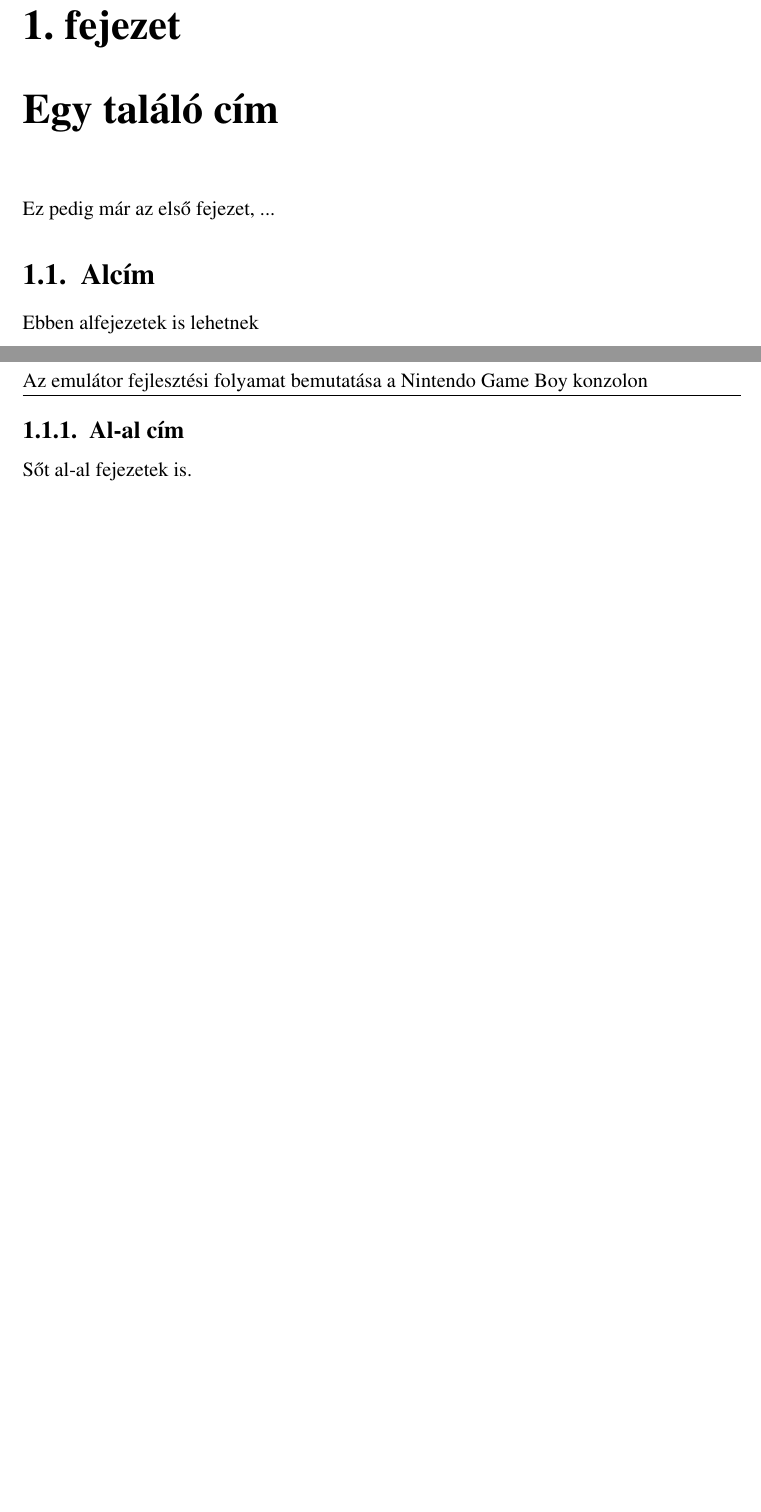
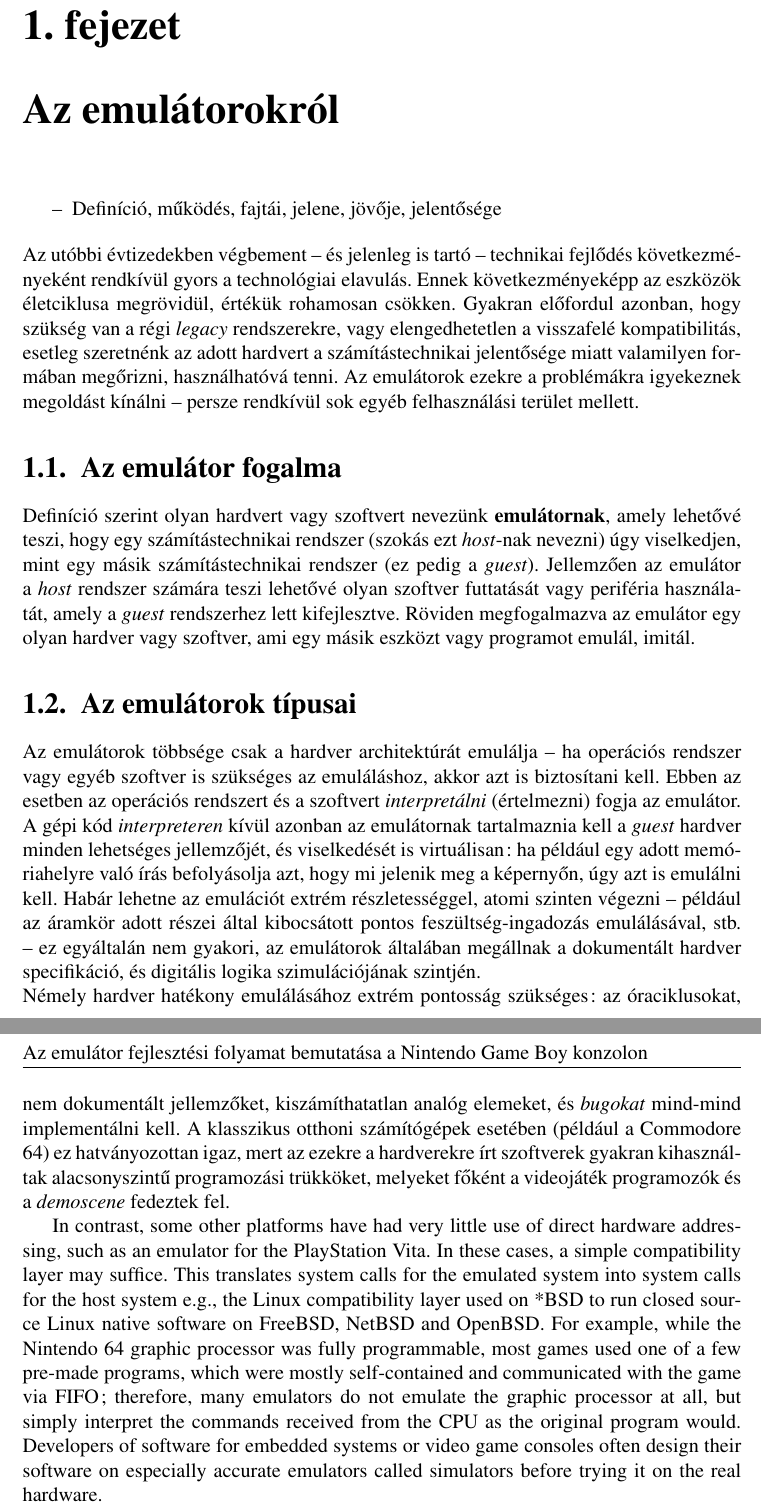
Before and after one commit to krtibo/Rust-Boy, a LaTeX thesis (Thesis/thesis.tex, which reads Thesis/1st_chapter.tex): two parts of pages 6 and 7 of 10, joined at a grey line, cut so that both start at the same text, the shorter picture padded with empty space. Compiled offline with LaTeX, dvips and Ghostscript; the source files are stored in an older character set and shown here as Unicode.

Commit message:
Thesis writing, 1st chapter.

```diff
--- /dev/null
+++ b/Thesis/1st_chapter.tex
@@ -0,0 +1,18 @@
+\chapter{Az emulátorokról}
+
+\begin{itemize}
+  \item Definíció, működés, fajtái, jelene, jövője, jelentősége
+\end{itemize}
+
+\noindent Az utóbbi évtizedekben végbement -- és jelenleg is tartó -- technikai fejlődés következ\-mé\-nyeként rendkívül gyors a technológiai elavulás. Ennek következményeképp az eszközök életciklusa megrövidül, értékük rohamosan csökken. Gyakran előfordul azonban, hogy szükség van a régi \textit{legacy} rendszerekre, vagy elengedhetetlen a visszafelé kompatibilitás, esetleg szeretnénk az adott hardvert a számítástechnikai jelentősége miatt valamilyen formában megőrizni, használhatóvá tenni. Az emulátorok ezekre a problémákra igyekeznek megoldást kínálni -- persze rendkívül sok egyéb felhasználási terület mellett.
+
+\section{Az emulátor fogalma}
+
+Definíció szerint olyan hardvert vagy szoftvert nevezünk \textbf{emulátornak}, amely lehetővé teszi, hogy egy számítástechnikai rendszer (szokás ezt \textit{host}-nak nevezni) úgy viselkedjen, mint egy másik számítástechnikai rendszer (ez pedig a \textit{guest}). Jellemzően az emulátor a \textit{host} rendszer számára teszi lehetővé olyan szoftver futtatását vagy periféria használatát, amely a \textit{guest} rendszerhez lett kifejlesztve. Röviden megfogalmazva az emulátor egy olyan hardver vagy szoftver, ami egy másik eszközt vagy programot emulál, imitál.
+
+\section{Az emulátorok típusai}
+
+Az emulátorok többsége csak a hardver architektúrát emulálja -- ha operációs rendszer vagy egyéb szoftver is szükséges az emuláláshoz, akkor azt is biztosítani kell. Ebben az esetben az operációs rendszert és a szoftvert \textit{interpretálni} (értelmezni) fogja az emulátor. A gépi kód \textit{interpreteren} kívül azonban az emulátornak tartalmaznia kell a \textit{guest} hardver minden lehetséges jellemzőjét, és viselkedését is virtuálisan: ha például egy adott me\-mó\-ri\-a\-hely\-re való írás befolyásolja azt, hogy mi jelenik meg a képernyőn, úgy azt is emulálni kell. Habár lehetne az emulációt extrém részletességgel, atomi szinten végezni -- például az áramkör adott részei által kibocsátott pontos feszültség-ingadozás emulálásával, stb. -- ez egyáltalán nem gyakori, az emulátorok általában megállnak a dokumentált hardver specifikáció, és digitális logika szimulációjának szintjén. \\
+Némely hardver hatékony emulálásához extrém pontosság szükséges: az óraciklusokat, nem dokumentált jellemzőket, kiszámíthatatlan analóg elemeket, és \textit{bugokat} mind-mind implementálni kell. A klasszikus otthoni számítógépek esetében (például a Commodore 64) ez hatványozottan igaz, mert az ezekre a hardverekre írt szoftverek gyakran kihasználtak alacsonyszintű programozási trükköket, melyeket főként a videojáték programozók és a \textit{demoscene} fedeztek fel.
+
+In contrast, some other platforms have had very little use of direct hardware addressing, such as an emulator for the PlayStation Vita. In these cases, a simple compatibility layer may suffice. This translates system calls for the emulated system into system calls for the host system e.g., the Linux compatibility layer used on *BSD to run closed source Linux native software on FreeBSD, NetBSD and OpenBSD. For example, while the Nintendo 64 graphic processor was fully programmable, most games used one of a few pre-made programs, which were mostly self-contained and communicated with the game via FIFO; therefore, many emulators do not emulate the graphic processor at all, but simply interpret the commands received from the CPU as the original program would. Developers of software for embedded systems or video game consoles often design their software on especially accurate emulators called simulators before trying it on the real hardware.
--- a/Thesis/thesis.tex
+++ b/Thesis/thesis.tex
@@ -172,21 +172,7 @@
 A processzor modellezése a regiszterek, flagek, és egyéb jellemzők megtervezésével kez\-dő\-dik, majd következő lépésként az utasításkészlet megvalósításával folytatódik. A CPU-hoz szorosan kapcsolódó memória ez után kerül tárgyalásra. A memória ismertetése után az időzítők, majd a PPU felépítése és működése szerepel. Az implementáció ezen pontján a boot ROM már futtathatóvá válik, erről is esik majd néhány szó. A fej\-lesz\-té\-si részt a joypad jellemzői és megoldásai zárják. \\
 A dolgozat zárásaként bemutatásra kerül az emulátor használata, illetve a fejlesztésből adódó dependenciák, majd végül a teszt ROM-ok jellemzői, futtatásuk, és a futtatási e\-red\-mé\-nyeik.
 
-
-
-\chapter{Egy találó cím}
-
-Ez pedig már az első fejezet, ...
-
-\section{Alcím}
-Ebben alfejezetek is lehetnek
-\newpage
-
-\subsection{Al-al cím}
-Sőt al-al fejezetek is.
-
-%Oldaltörést is alkalmazhatunk
-\pagebreak
+\input{./1st_chapter.tex}
 
 
 \chapter*{Nyilatkozat}
```
Also changed, not shown: Thesis/Plan/vazlat.tex (+9 -2 lines), Thesis/Output/thesis.pdf (added), Thesis/Plan/vazlat.pdf, Thesis/thesis.pdf (deleted), 2 other files.
